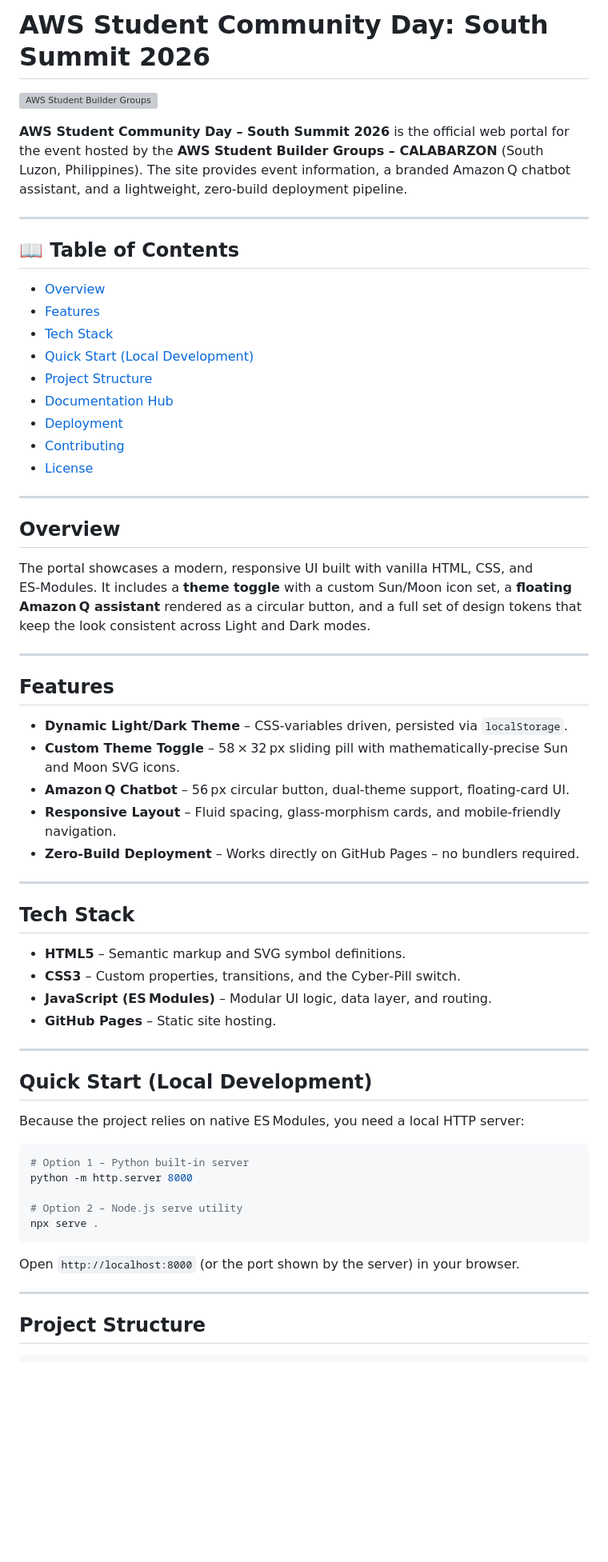
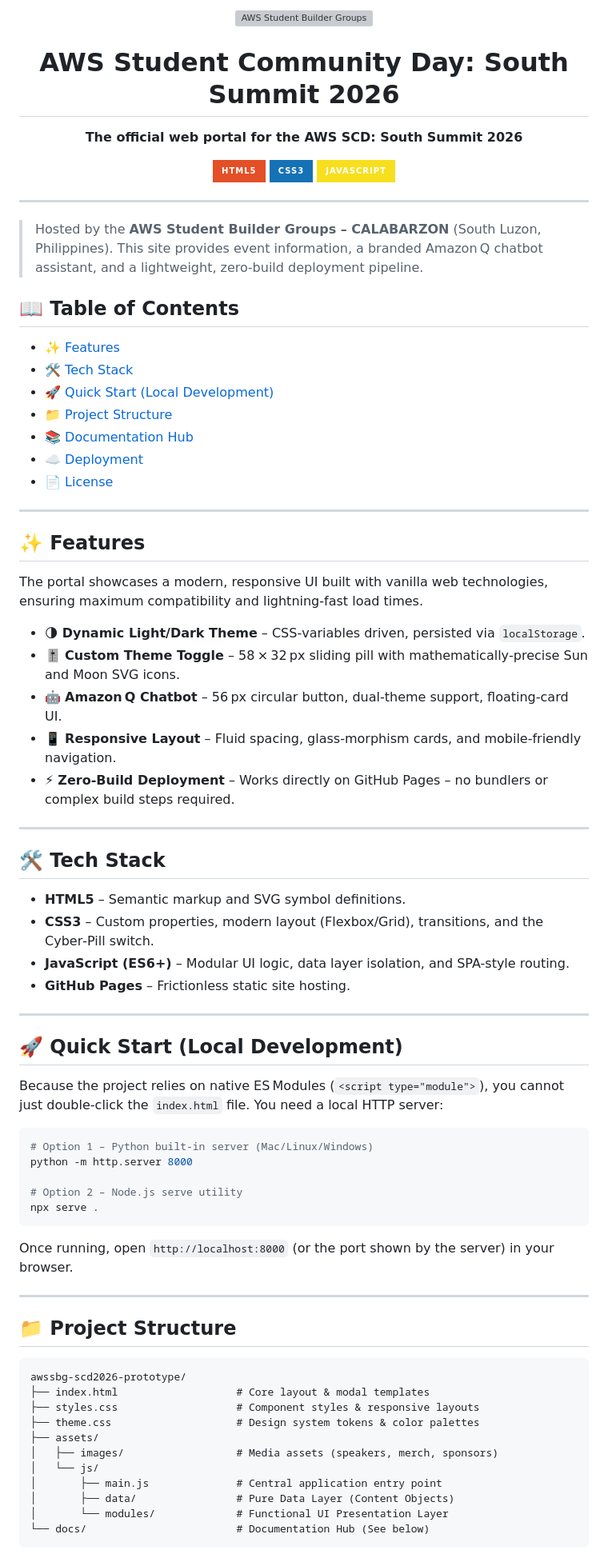
Before and after one commit to somnium132/awssbg-scd2026-prototype, a Markdown page: README.md, the part around one of its changes. Shown at 80% size. Drawn GitHub-style; badges without logos; blank space fills up the shorter version; grey boxes are pictures that could not be loaded.

Commit message:
docs: improve README formatting and structure

````diff
--- a/README.md
+++ b/README.md
@@ -1,65 +1,77 @@
-# AWS Student Community Day: South Summit 2026
+<div align="center">
+  <img src="awssbg-logo.svg" alt="AWS Student Builder Groups" width="150"/>
+  <h1>AWS Student Community Day: South Summit 2026</h1>
+  <p><strong>The official web portal for the AWS SCD: South Summit 2026</strong></p>
 
-![AWS Student Builder Groups](awssbg-logo.svg)
-
-**AWS Student Community Day – South Summit 2026** is the official web portal for the event hosted by the **AWS Student Builder Groups – CALABARZON** (South Luzon, Philippines). The site provides event information, a branded Amazon Q chatbot assistant, and a lightweight, zero‑build deployment pipeline.
+  [![HTML5](https://img.shields.io/badge/HTML5-E34F26?style=for-the-badge&logo=html5&logoColor=white)](#)
+  [![CSS3](https://img.shields.io/badge/CSS3-1572B6?style=for-the-badge&logo=css3&logoColor=white)](#)
+  [![JavaScript](https://img.shields.io/badge/JavaScript-F7DF1E?style=for-the-badge&logo=javascript&logoColor=black)](#)
+</div>
 
 ---
 
+> Hosted by the **AWS Student Builder Groups – CALABARZON** (South Luzon, Philippines). This site provides event information, a branded Amazon Q chatbot assistant, and a lightweight, zero‑build deployment pipeline.
+
 ## 📖 Table of Contents
-- [Overview](#overview)
-- [Features](#features)
-- [Tech Stack](#tech-stack)
-- [Quick Start (Local Development)](#quick-start-local-development)
-- [Project Structure](#project-structure)
-- [Documentation Hub](#documentation-hub)
-- [Deployment](#deployment)
-- [Contributing](#contributing)
-- [License](#license)
+- [✨ Features](#-features)
+- [🛠 Tech Stack](#-tech-stack)
+- [🚀 Quick Start (Local Development)](#-quick-start-local-development)
+- [📁 Project Structure](#-project-structure)
+- [📚 Documentation Hub](#-documentation-hub)
+- [☁️ Deployment](#️-deployment)
+- [📄 License](#-license)
 
 ---
 
-## Overview
+## ✨ Features
 
-The portal showcases a modern, responsive UI built with vanilla HTML, CSS, and ES‑Modules. It includes a **theme toggle** with a custom Sun/Moon icon set, a **floating Amazon Q assistant** rendered as a circular button, and a full set of design tokens that keep the look consistent across Light and Dark modes.
+The portal showcases a modern, responsive UI built with vanilla web technologies, ensuring maximum compatibility and lightning-fast load times.
+
+- 🌗 **Dynamic Light/Dark Theme** – CSS‑variables driven, persisted via `localStorage`.
+- 🎚️ **Custom Theme Toggle** – 58 × 32 px sliding pill with mathematically‑precise Sun and Moon SVG icons.
+- 🤖 **Amazon Q Chatbot** – 56 px circular button, dual‑theme support, floating‑card UI.
+- 📱 **Responsive Layout** – Fluid spacing, glass‑morphism cards, and mobile‑friendly navigation.
+- ⚡ **Zero‑Build Deployment** – Works directly on GitHub Pages – no bundlers or complex build steps required.
 
 ---
 
-## Features
+## 🛠 Tech Stack
 
-- **Dynamic Light/Dark Theme** – CSS‑variables driven, persisted via `localStorage`.
-- **Custom Theme Toggle** – 58 × 32 px sliding pill with mathematically‑precise Sun and Moon SVG icons.
-- **Amazon Q Chatbot** – 56 px circular button, dual‑theme support, floating‑card UI.
-- **Responsive Layout** – Fluid spacing, glass‑morphism cards, and mobile‑friendly navigation.
-- **Zero‑Build Deployment** – Works directly on GitHub Pages – no bundlers required.
+- **HTML5** – Semantic markup and SVG symbol definitions.
+- **CSS3** – Custom properties, modern layout (Flexbox/Grid), transitions, and the Cyber‑Pill switch.
+- **JavaScript (ES6+)** – Modular UI logic, data layer isolation, and SPA-style routing.
+- **GitHub Pages** – Frictionless static site hosting.
 
 ---
 
-## Tech Stack
+## 🚀 Quick Start (Local Development)
 
-- **HTML5** – Semantic markup and SVG symbol definitions.
-- **CSS3** – Custom properties, transitions, and the Cyber‑Pill switch.
-- **JavaScript (ES Modules)** – Modular UI logic, data layer, and routing.
-- **GitHub Pages** – Static site hosting.
-
----
-
-## Quick Start (Local Development)
-
-Because the project relies on native ES Modules, you need a local HTTP server:
+Because the project relies on native ES Modules (`<script type="module">`), you cannot just double-click the `index.html` file. You need a local HTTP server:
 
 ```bash
-# Option 1 – Python built‑in server
+# Option 1 – Python built‑in server (Mac/Linux/Windows)
 python -m http.server 8000
 
 # Option 2 – Node.js serve utility
 npx serve .
 ```
 
-Open `http://localhost:8000` (or the port shown by the server) in your browser.
+Once running, open `http://localhost:8000` (or the port shown by the server) in your browser.
 
 ---
 
-## Project Structure
+## 📁 Project Structure
 
+```text
+awssbg-scd2026-prototype/
+├── index.html                   # Core layout & modal templates
+├── styles.css                   # Component styles & responsive layouts
+├── theme.css                    # Design system tokens & color palettes
+├── assets/
+│   ├── images/                  # Media assets (speakers, merch, sponsors)
+│   └── js/
+│       ├── main.js              # Central application entry point
+│       ├── data/                # Pure Data Layer (Content Objects)
+│       └── modules/             # Functional UI Presentation Layer
+└── docs/                        # Documentation Hub (See below)
 ```
````
Also changed, not shown: other parts of README.md (+20 -11 lines).
